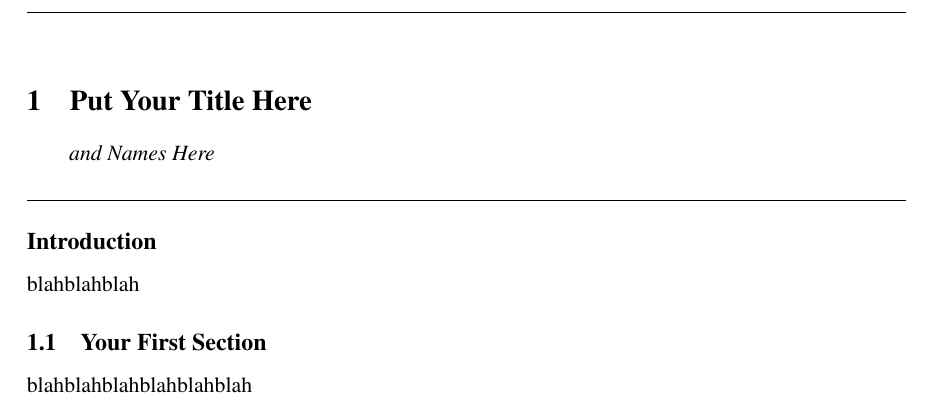
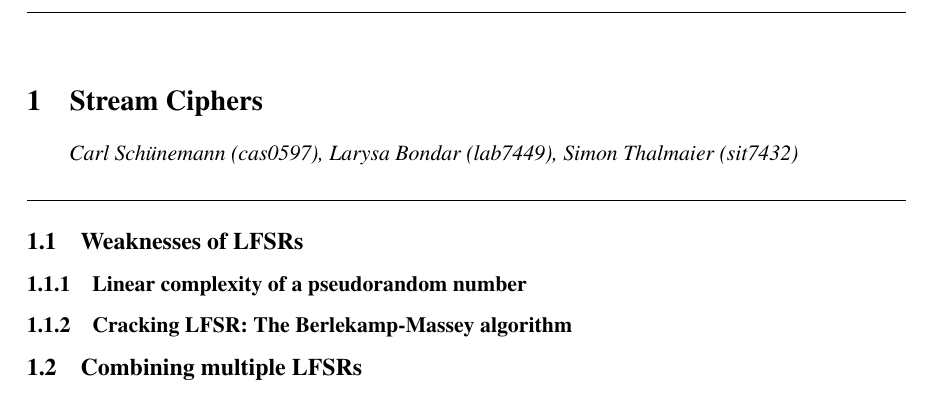
Before and after one commit to xThale/crypto-stream-ciphers, a LaTeX document (template_papers.tex, which reads simon/combining.tex, simon/weaknesses.tex): part of the page, cut at the place of the change. Compiled offline with pdfLaTeX.

Commit message:
Initial structure

```diff
--- /dev/null
+++ b/simon/combining.tex
@@ -0,0 +1,2 @@
+
+\subsection{Combining multiple LFSRs}
--- /dev/null
+++ b/simon/weaknesses.tex
@@ -0,0 +1,5 @@
+\subsection{Weaknesses of LFSRs}
+
+\subsubsection{Linear complexity of a pseudorandom number}
+
+\subsubsection{Cracking LFSR: The Berlekamp-Massey algorithm}
--- a/template_papers.tex
+++ b/template_papers.tex
@@ -4,7 +4,7 @@
 %%%%%%%%%%%%%% Predefined packages
 \usepackage{times,amsmath,eurosym, amssymb, color, graphicx}
 \usepackage{booktabs, cellspace}
-\usepackage[ngerman]{babel}
+\usepackage[english]{babel}
 %%%%%%%%%%%%%% Packages: IF YOU NEED TO ADD A PACKAGE, PLEASE DO IT HERE:
 %\usepackage{}
 %%%%%%%%%%%%%% Useful definitions
@@ -50,8 +50,8 @@
 
 $\vphantom{i}$ \\[-.25cm]
 
-\section{Put Your Title Here}
-$\vphantom{i}\hspace{.65cm}$  \textit{and Names Here}
+\section{Stream Ciphers}
+$\vphantom{i}\hspace{.65cm}$  \textit{Carl Schünemann (cas0597), Larysa Bondar (lab7449), Simon Thalmaier (sit7432) }
 
 $\vphantom{i}$ \\[-.25cm]
 
@@ -59,25 +59,13 @@ $\vphantom{i}$ \\[-.25cm]
 
 %%%%%%%%%%%%%%%%%%%%%%%%% ADD YOUR CONTRIBUTION BELOW
 %%%%%%%%%%%%%%%%%%%%%%%%% USE SUBSECTION AND SUBSUBSECTION ONLY
-\subsection*{Introduction}
 
-blahblahblah
+\input{carl}
 
-\subsection{Your First Section}
+\input{simon}
 
-blahblahblahblahblahblah
-
-%
+\input{larysa}
 
 
 
-
-
-
-%%%%%%%%%%%%%%%%%%%%%%%%% PUT IN A PRETTY PICTURE HERE
-%\begin{figure}[h]
-%\includegraphics[width=3.0cm, height=3.0cm]{path/filename}
-%\end{figure}
-%%%%%%%%%%%%%%%%%%%%%%%%%
-
 \end{document}
```
Also changed, not shown: carl.tex (added, +13 -0 lines), larysa.tex (added, +13 -0 lines), simon.tex (added, +4 -0 lines), template_papers.pdf (added), 1 other file.
